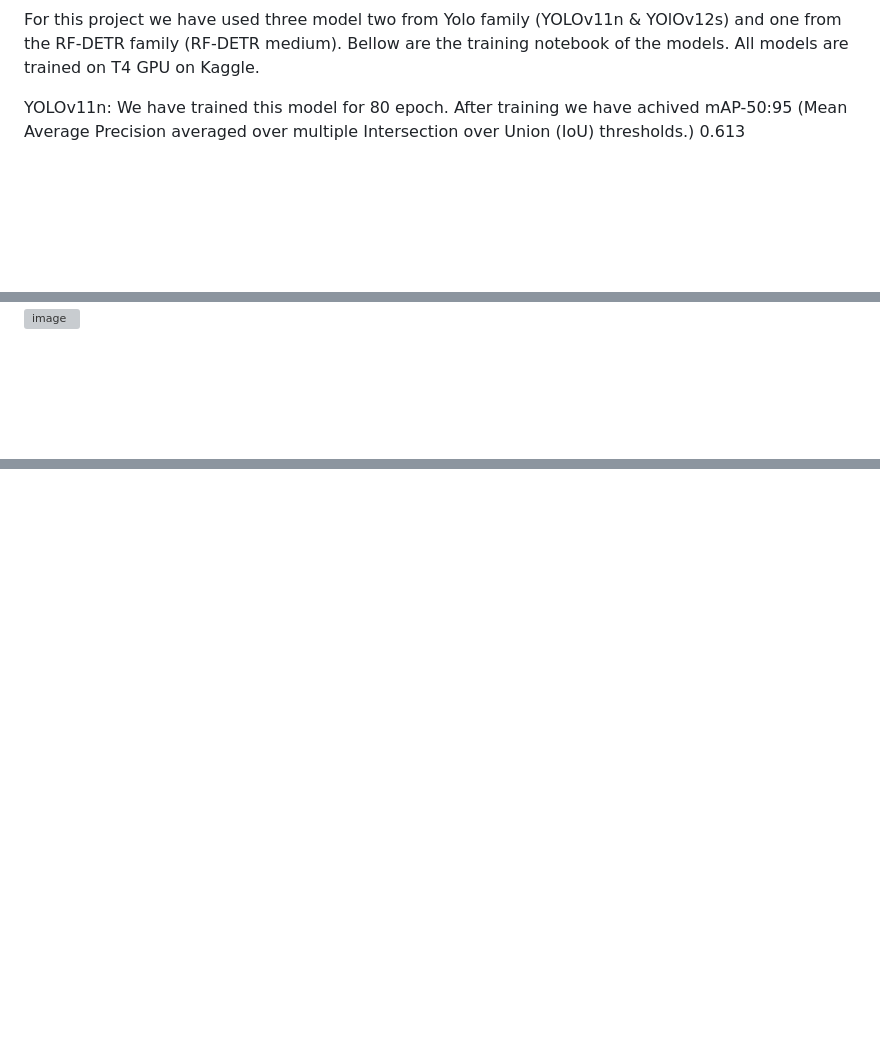
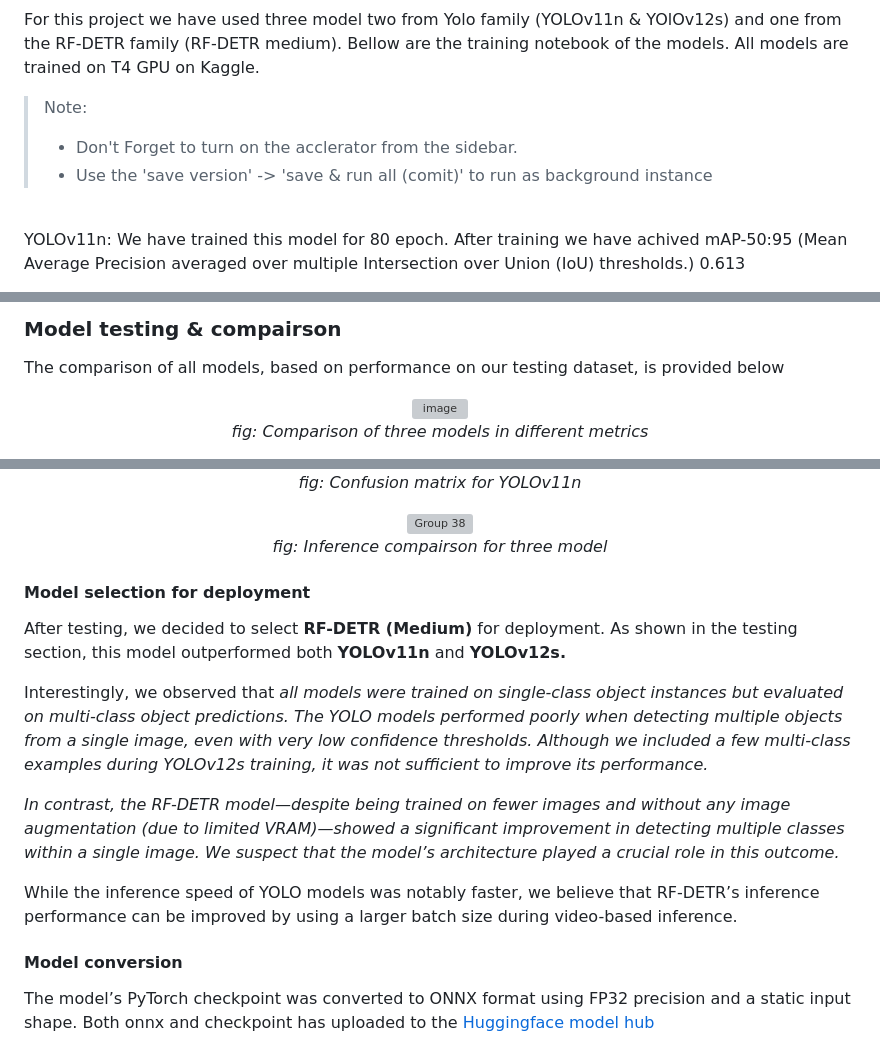
Before and after one commit to HasnatHridoy/construction-safety-detection, a Markdown page: README.md, 3 parts joined by grey strips. GitHub-like rendering; blank space fills up the shorter version; grey boxes are pictures that could not be loaded.

```diff
--- a/README.md
+++ b/README.md
@@ -136,5 +138,11 @@ Before using the dataset you must use the proper format of the dataset. We have
 
 For this project we have used three model two from Yolo family (YOLOv11n & YOlOv12s) and one from the RF-DETR family (RF-DETR medium). Bellow are the training notebook of the models. All models are trained on T4 GPU on Kaggle.
 
+> Note:
+> - Don't Forget to turn on the acclerator from the sidebar.
+> - Use the 'save version' -> 'save & run all (comit)' to run as background instance
+
+<br>
+
 YOLOv11n: We have trained this model for 80 epoch. After training we have achived mAP-50:95 (Mean Average Precision averaged over multiple Intersection over Union (IoU) thresholds.)
 0.613
@@ -170,2 +187,15 @@ RF-DETR Medium: We have trained this model for 10 epoch. After training we have
 
-<img width="1790" height="617" alt="image" src="https://github.com/user-attachments/assets/b9137305-dd97-4d66-b0f4-9c27c7e74d2c" />
+### Model testing & compairson
+
+The comparison of all models, based on performance on our testing dataset, is provided below
+
+<div align='center'>
+
+<img width="75%" alt="image" src="https://github.com/user-attachments/assets/39c1a979-fcae-4df6-92ef-da6c3b9d2806" />
+
+*fig: Comparison of three models in different metrics*
+
+</div>
+
+<div align='center'>
+
@@ -171,0 +230,24 @@ RF-DETR Medium: We have trained this model for 10 epoch. After training we have
+*fig: Confusion matrix for YOLOv11n*
+
+<img width="75%" alt="Group 38" src="https://github.com/user-attachments/assets/8c63be2a-484d-4418-83d3-13f2a4c8c9be" />
+
+*fig: Inference compairson for three model*
+
+
+</div>
+
+
+#### Model selection for deployment
+
+After testing, we decided to select **RF-DETR (Medium)** for deployment. As shown in the testing section, this model outperformed both **YOLOv11n** and **YOLOv12s.**
+
+Interestingly, we observed that *all models were trained on single-class object instances but evaluated on multi-class object predictions. The YOLO models performed poorly when detecting multiple objects from a single image, even with very low confidence thresholds. Although we included a few multi-class examples during YOLOv12s training, it was not sufficient to improve its performance.*
+
+*In contrast, the RF-DETR model—despite being trained on fewer images and without any image augmentation (due to limited VRAM)—showed a significant improvement in detecting multiple classes within a single image. We suspect that the model’s architecture played a crucial role in this outcome.*
+
+While the inference speed of YOLO models was notably faster, we believe that RF-DETR’s inference performance can be improved by using a larger batch size during video-based inference.
+
+#### Model conversion
+
+The model’s PyTorch checkpoint was converted to ONNX format using FP32 precision and a static input shape.
+Both onnx and checkpoint has uploaded to the <a href="https://huggingface.co/hasnatz/v-safe-rf-detr">Huggingface model hub</a>
```
Also changed, not shown: other parts of README.md (+41 -2 lines).
